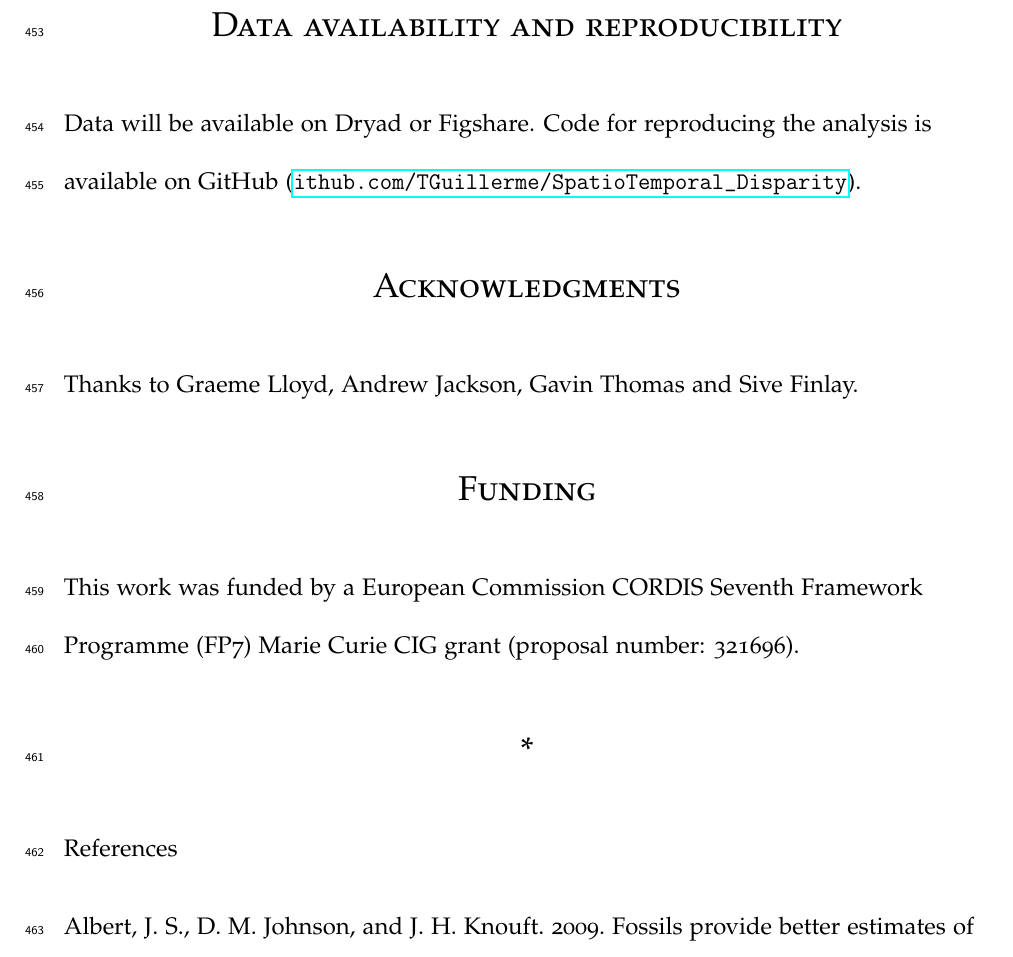
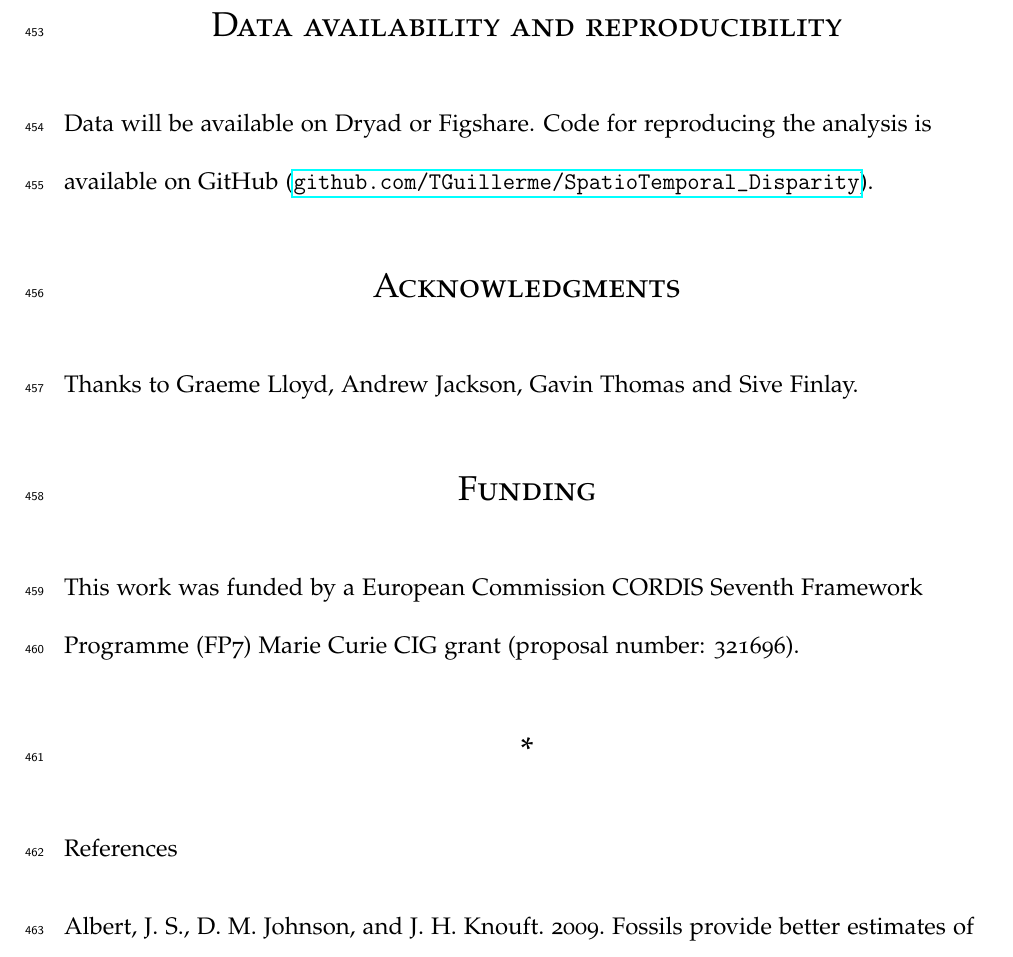
Before and after one commit to TGuillerme/SpatioTemporal_Disparity, a LaTeX paper (Writing/STD_draft.tex): part of page 28 of 44, cut so that both start at the same text. Compiled offline with pdfLaTeX.

Commit message:
minor commit

```diff
--- a/Writing/STD_draft.tex
+++ b/Writing/STD_draft.tex
@@ -674,7 +674,7 @@ We therefore suggest that, contra to popular believe, the extinction of many ter
 
 \section{Data availability and reproducibility}
 Data will be available on Dryad or Figshare.
-Code for reproducing the analysis is available on GitHub (\url{ithub.com/TGuillerme/SpatioTemporal_Disparity}).
+Code for reproducing the analysis is available on GitHub (\url{github.com/TGuillerme/SpatioTemporal_Disparity}).
 
 \section{Acknowledgments}
 Thanks to Graeme Lloyd, Andrew Jackson, Gavin Thomas and Sive Finlay.% for their useful comments on measuring disparity.
```
